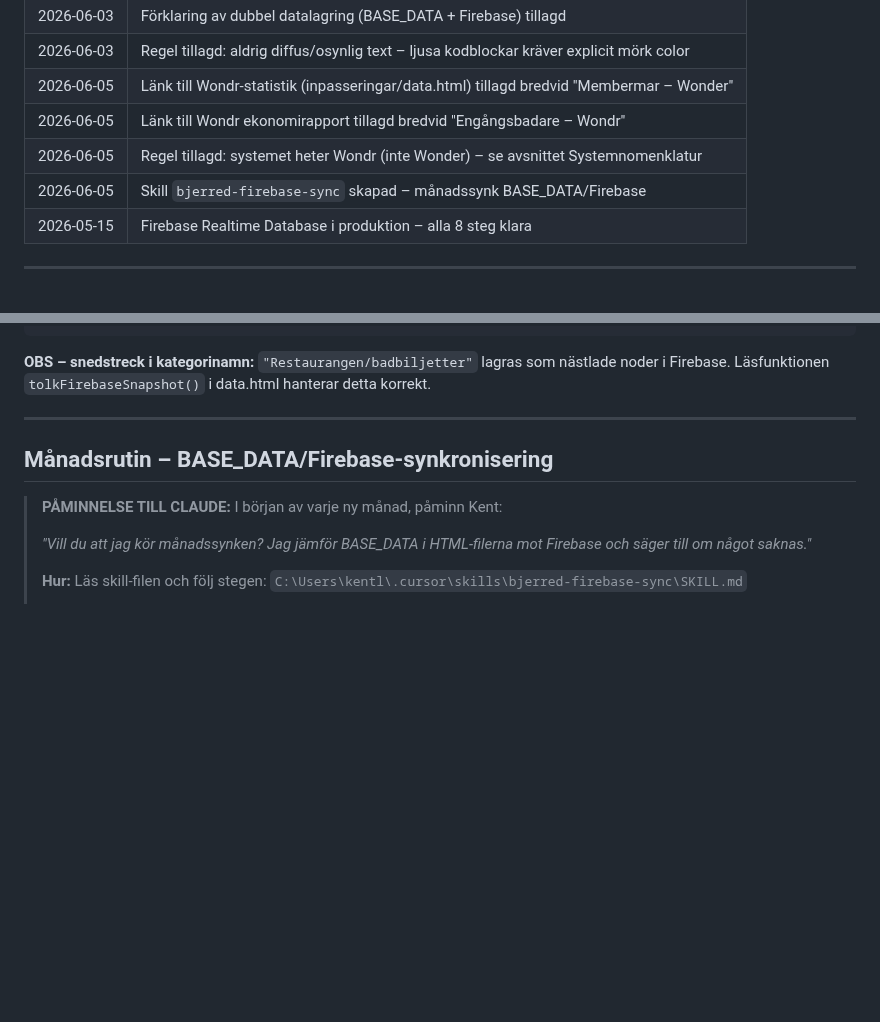
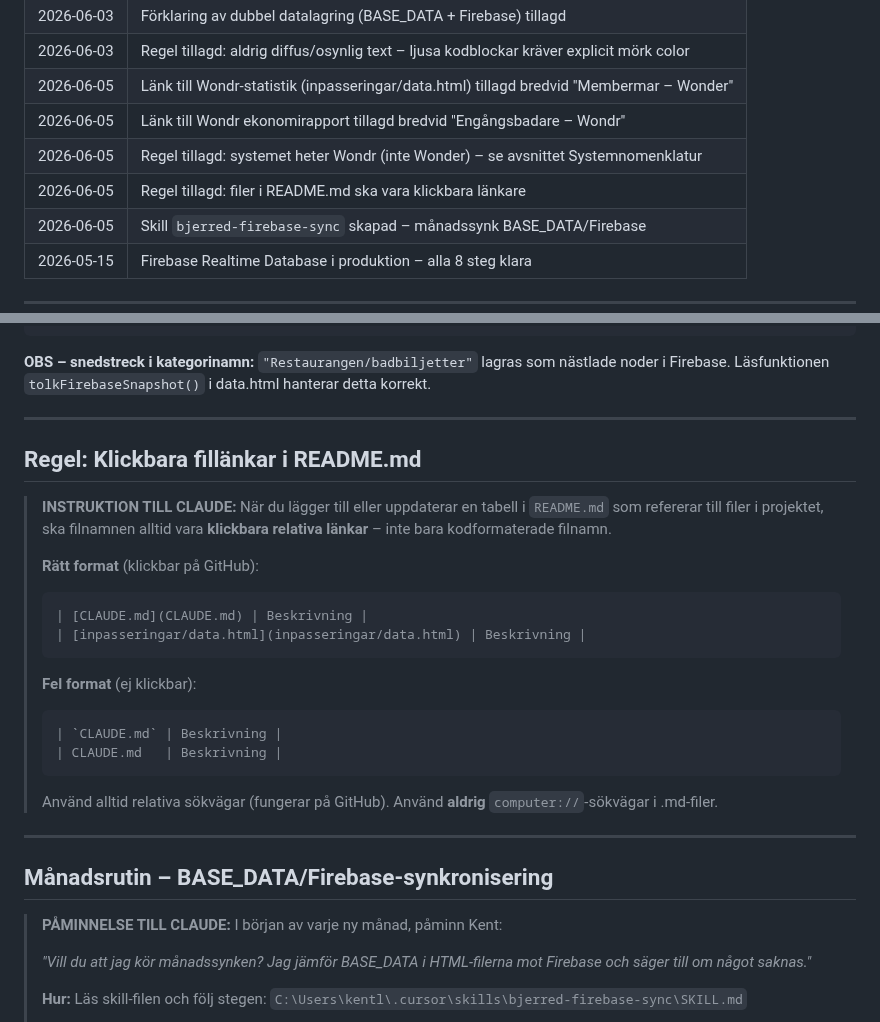
Before and after one commit to kentlundgren/foreningar, a Markdown page: BjerredsSaltsjobad/CLAUDE.md, 2 parts joined by grey strips. Drawn GitHub-style; blank space fills up the shorter version.

Commit message:
Update CLAUDE.md and README.md to enforce clickable file links in tables. Added guidelines for formatting file references to ensure they are accessible on GitHub. This enhances usability and clarity for users updating project documentation.

````diff
--- a/BjerredsSaltsjobad/CLAUDE.md
+++ b/BjerredsSaltsjobad/CLAUDE.md
@@ -42,6 +42,7 @@ för att Claude och Kent ska kunna fortsätta arbetet i en ny session utan att t
 | 2026-06-05 | Länk till Wondr-statistik (inpasseringar/data.html) tillagd bredvid "Membermar – Wonder" |
 | 2026-06-05 | Länk till Wondr ekonomirapport tillagd bredvid "Engångsbadare – Wondr" |
 | 2026-06-05 | Regel tillagd: systemet heter Wondr (inte Wonder) – se avsnittet Systemnomenklatur |
+| 2026-06-05 | Regel tillagd: filer i README.md ska vara klickbara länkare |
 | 2026-06-05 | Skill `bjerred-firebase-sync` skapad – månadssynk BASE_DATA/Firebase |
 | 2026-05-15 | Firebase Realtime Database i produktion – alla 8 steg klara |
 
@@ -328,6 +329,28 @@ bjerred-inpasseringar/
 
 ---
 
+## Regel: Klickbara fillänkar i README.md
+
+> **INSTRUKTION TILL CLAUDE:** När du lägger till eller uppdaterar en tabell i `README.md`
+> som refererar till filer i projektet, ska filnamnen alltid vara **klickbara relativa länkar**
+> – inte bara kodformaterade filnamn.
+>
+> **Rätt format** (klickbar på GitHub):
+> ```
+> | [CLAUDE.md](CLAUDE.md) | Beskrivning |
+> | [inpasseringar/data.html](inpasseringar/data.html) | Beskrivning |
+> ```
+>
+> **Fel format** (ej klickbar):
+> ```
+> | `CLAUDE.md` | Beskrivning |
+> | CLAUDE.md   | Beskrivning |
+> ```
+>
+> Använd alltid relativa sökvägar (fungerar på GitHub). Använd **aldrig** `computer://`-sökvägar i .md-filer.
+
+---
+
 ## Månadsrutin – BASE_DATA/Firebase-synkronisering
 
 > **PÅMINNELSE TILL CLAUDE:** I början av varje ny månad, påminn Kent:
````
Also changed, not shown: BjerredsSaltsjobad/README.md (+3 -3 lines).
